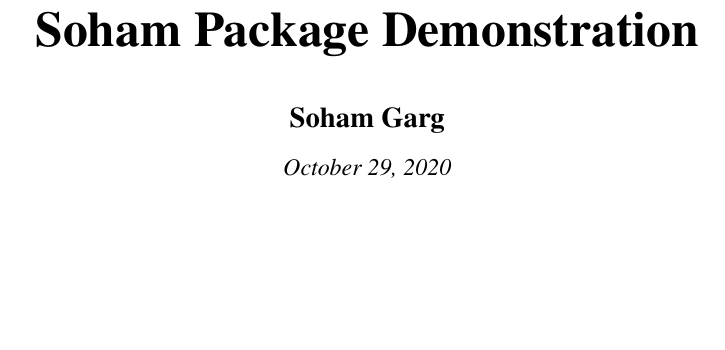
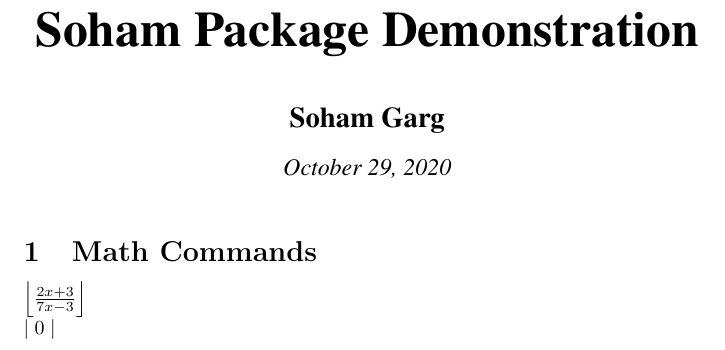
Before and after one commit to sohamgarg2020/soham.sty, a LaTeX document (main.tex): part of the page, cut so that both start at the same text, the shorter picture padded with empty space. Compiled offline with pdfLaTeX.

Commit message:
Using floor and absolute value
\floor - flooring

\abs - absolute value

```diff
--- a/main.tex
+++ b/main.tex
@@ -11,4 +11,8 @@
 
 \maketitle
 
+\section{Math Commands}
+
+$\floor{\frac{2x+3}{7x-3}}$\\
+$\abs{0}$
 \end{document}
```
